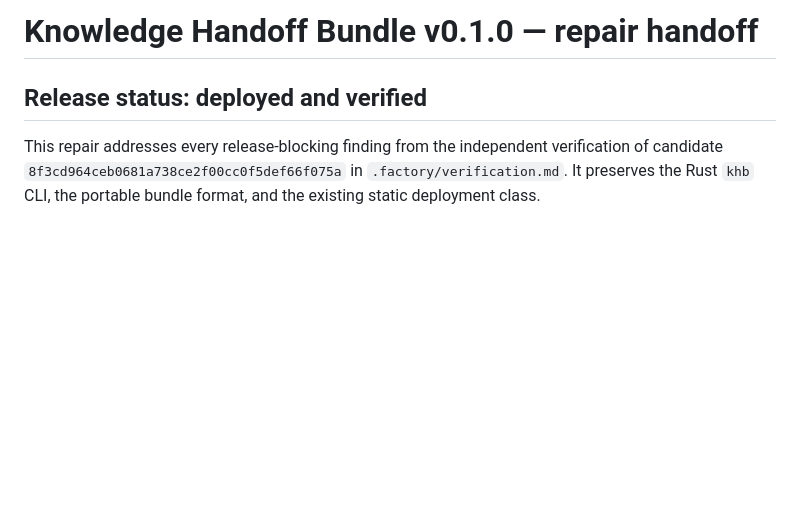
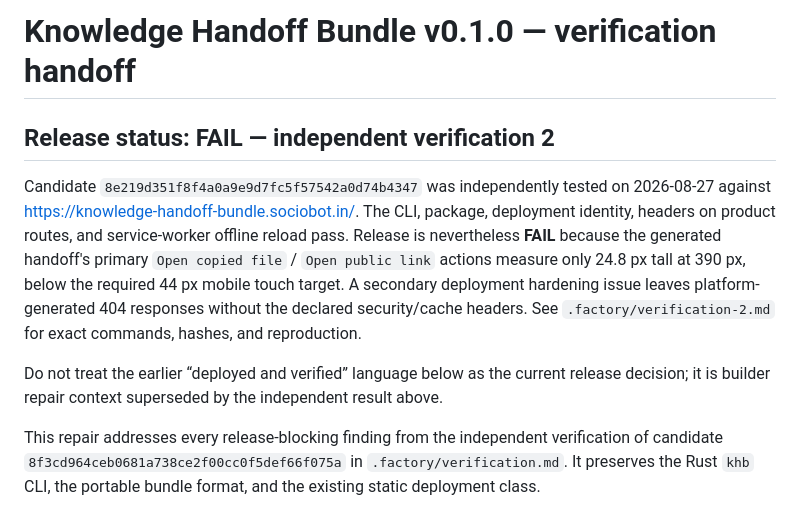
Before and after one commit to B-Divyesh/sf-knowledge-handoff-bundle, a Markdown page: .factory/handoff.md, the part around the change. GitHub-like rendering; blank space fills up the shorter version.

Commit message:
docs: add independent verification 2

```diff
--- a/.factory/handoff.md
+++ b/.factory/handoff.md
@@ -1,6 +1,20 @@
-# Knowledge Handoff Bundle v0.1.0 — repair handoff
+# Knowledge Handoff Bundle v0.1.0 — verification handoff
 
-## Release status: deployed and verified
+## Release status: FAIL — independent verification 2
+
+Candidate `8e219d351f8f4a0a9e9d7fc5f57542a0d74b4347` was independently tested on
+2026-08-27 against https://knowledge-handoff-bundle.sociobot.in/. The CLI,
+package, deployment identity, headers on product routes, and service-worker
+offline reload pass. Release is nevertheless **FAIL** because the generated
+handoff's primary `Open copied file` / `Open public link` actions measure only
+24.8 px tall at 390 px, below the required 44 px mobile touch target. A
+secondary deployment hardening issue leaves platform-generated 404 responses
+without the declared security/cache headers. See
+`.factory/verification-2.md` for exact commands, hashes, and reproduction.
+
+Do not treat the earlier “deployed and verified” language below as the current
+release decision; it is builder repair context superseded by the independent
+result above.
 
 This repair addresses every release-blocking finding from the independent
 verification of candidate `8f3cd964ceb0681a738ce2f00cc0f5def66f075a` in
```
Also changed, not shown: .factory/verification-2.md (added, +128 -0 lines).
